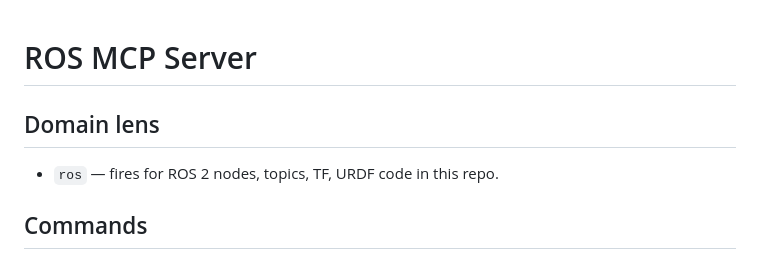
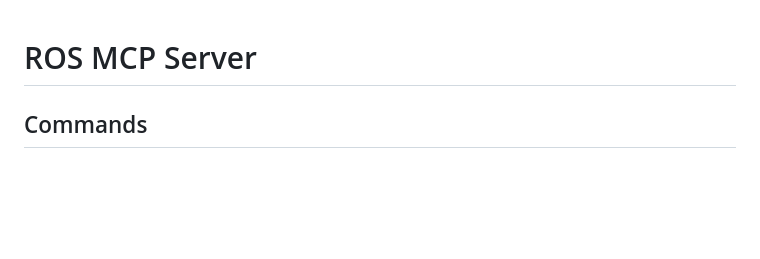
Before and after one commit to jonasneves/ros-mcp, a Markdown page: CLAUDE.md, the part around the change. Drawn GitHub-style; blank space fills up the shorter version.

Commit message:
CLAUDE.md: keep only what this repo can resolve
The removed section pointed at tooling configured outside this
repository, so it read as a dangling reference to anyone working
from the repo alone.

Co-Authored-By: Claude Opus 5 (1M context) <noreply@anthropic.com>

```diff
--- a/CLAUDE.md
+++ b/CLAUDE.md
@@ -1,8 +1,4 @@
 # ROS MCP Server
-
-## Domain lens
-
-- `ros` — fires for ROS 2 nodes, topics, TF, URDF code in this repo.
 
 ## Commands
 
```
